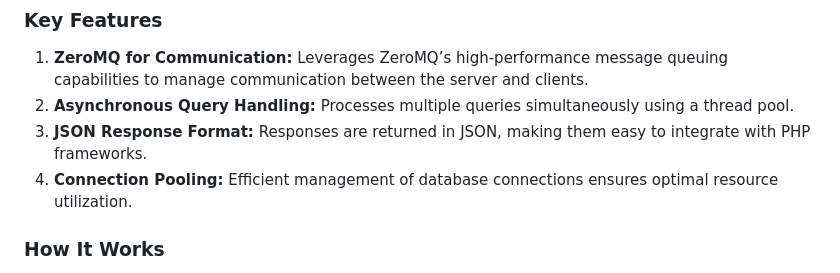
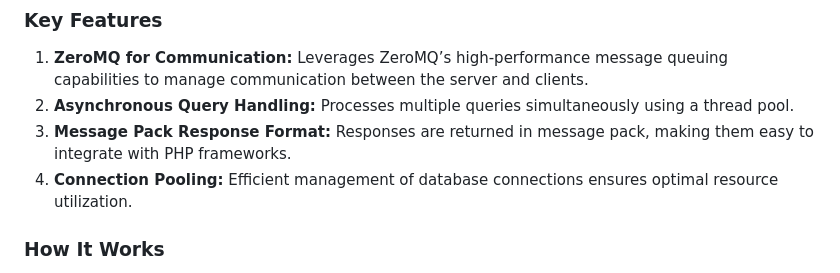
Before and after one commit to PaulNovack/CppZeroMQAsynchSQLServer, a Markdown page: README.md, the part around the change. GitHub-like rendering.

```diff
--- a/README.md
+++ b/README.md
@@ -32,7 +32,7 @@ The `CppZeroMQAsynchSQLServer` repository demonstrates a robust way to implement
 
 1. **ZeroMQ for Communication:** Leverages ZeroMQ’s high-performance message queuing capabilities to manage communication between the server and clients.
 2. **Asynchronous Query Handling:** Processes multiple queries simultaneously using a thread pool.
-3. **JSON Response Format:** Responses are returned in JSON, making them easy to integrate with PHP frameworks.
+3. **Message Pack Response Format:** Responses are returned in message pack, making them easy to integrate with PHP frameworks.
 4. **Connection Pooling:** Efficient management of database connections ensures optimal resource utilization.
 
 ### How It Works
```
